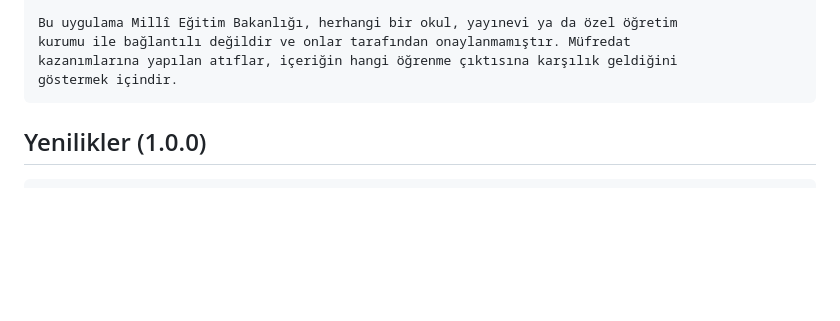
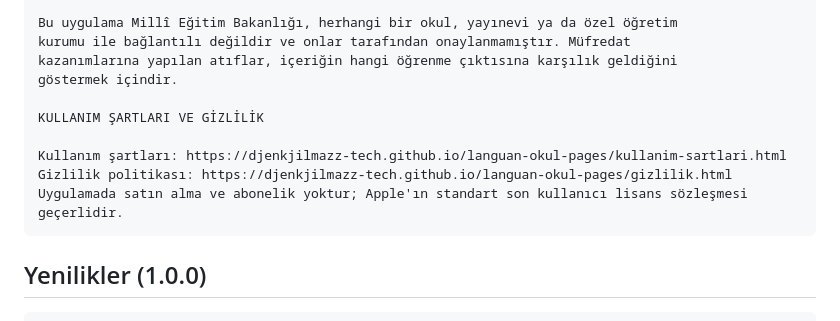
Before and after one commit to djenkjilmazz-tech/languan-okul-pages, a Markdown page: ASC-KAYIT.md, the part around the change. Drawn GitHub-style; blank space fills up the shorter version.

Commit message:
Açıklamaya kullanım şartları ve gizlilik bağlantıları eklendi
Co-Authored-By: Claude Opus 5 <noreply@anthropic.com>

````diff
--- a/ASC-KAYIT.md
+++ b/ASC-KAYIT.md
@@ -89,6 +89,12 @@ Bu uygulama Millî Eğitim Bakanlığı, herhangi bir okul, yayınevi ya da öze
 kurumu ile bağlantılı değildir ve onlar tarafından onaylanmamıştır. Müfredat
 kazanımlarına yapılan atıflar, içeriğin hangi öğrenme çıktısına karşılık geldiğini
 göstermek içindir.
+
+KULLANIM ŞARTLARI VE GİZLİLİK
+
+Kullanım şartları: https://djenkjilmazz-tech.github.io/languan-okul-pages/kullanim-sartlari.html
+Gizlilik politikası: https://djenkjilmazz-tech.github.io/languan-okul-pages/gizlilik.html
+Uygulamada satın alma ve abonelik yoktur; Apple'ın standart son kullanıcı lisans sözleşmesi geçerlidir.
 ```
 
 ## Yenilikler (1.0.0)
````
